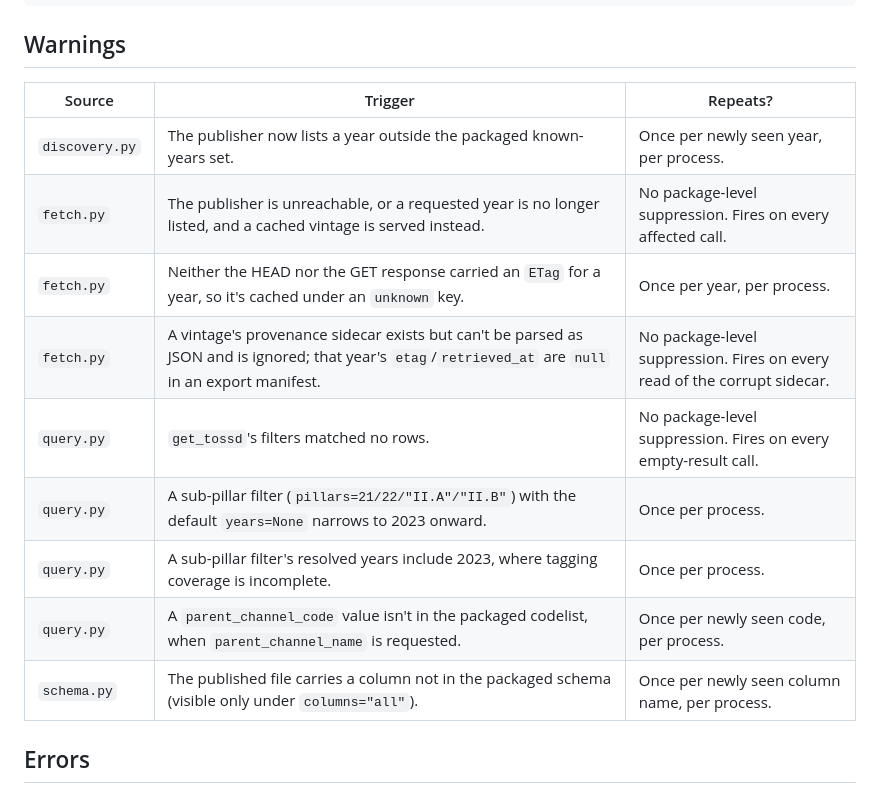
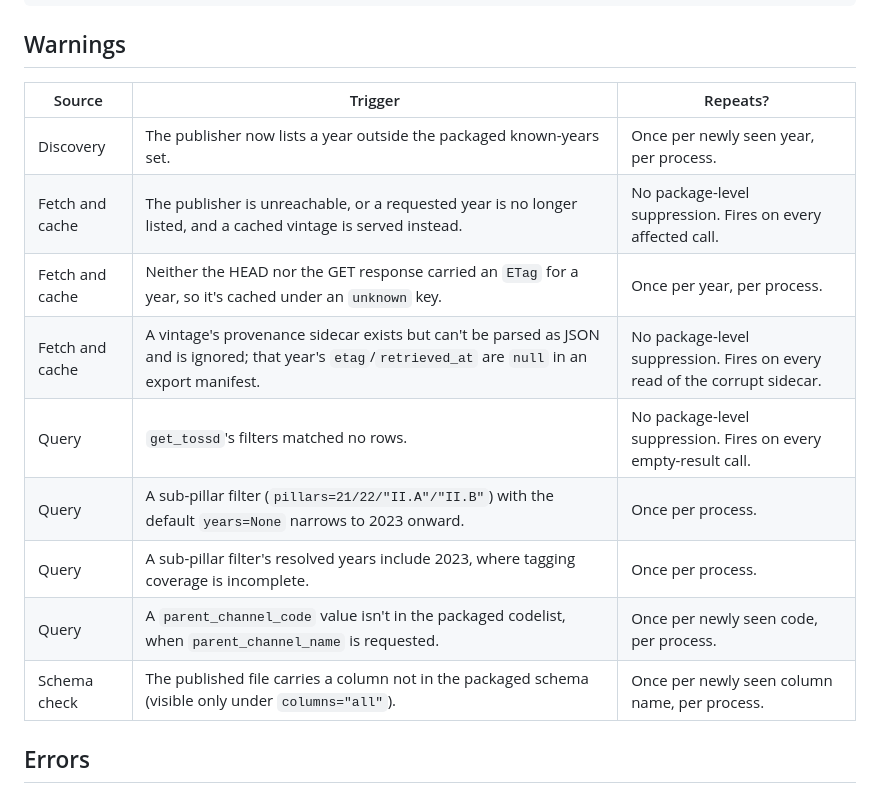
Before and after one commit to ONEcampaign/tossd-reader, a Markdown page: docs/reference/configuration.md, the part around the change. GitHub-like rendering.

Commit message:
Name warning sources by concept, not module filename

```diff
--- a/docs/reference/configuration.md
+++ b/docs/reference/configuration.md
@@ -30,17 +30,17 @@ The cache keeps the newest 24 artefacts and 4 GB, whichever bound is reached fir
 
 ## Warnings
 
-| Source         | Trigger                                                                                                                                                       | Repeats?                                                                  |
-| -------------- | ------------------------------------------------------------------------------------------------------------------------------------------------------------- | ------------------------------------------------------------------------- |
-| `discovery.py` | The publisher now lists a year outside the packaged known-years set.                                                                                          | Once per newly seen year, per process.                                    |
-| `fetch.py`     | The publisher is unreachable, or a requested year is no longer listed, and a cached vintage is served instead.                                                | No package-level suppression. Fires on every affected call.               |
-| `fetch.py`     | Neither the HEAD nor the GET response carried an `ETag` for a year, so it's cached under an `unknown` key.                                                    | Once per year, per process.                                               |
-| `fetch.py`     | A vintage's provenance sidecar exists but can't be parsed as JSON and is ignored; that year's `etag`/`retrieved_at` are `null` in an export manifest. | No package-level suppression. Fires on every read of the corrupt sidecar. |
-| `query.py`     | `get_tossd`'s filters matched no rows.                                                                                                                        | No package-level suppression. Fires on every empty-result call.           |
-| `query.py`     | A sub-pillar filter (`pillars=21/22/"II.A"/"II.B"`) with the default `years=None` narrows to 2023 onward.                                                     | Once per process.                                                         |
-| `query.py`     | A sub-pillar filter's resolved years include 2023, where tagging coverage is incomplete.                                                                      | Once per process.                                                         |
-| `query.py`     | A `parent_channel_code` value isn't in the packaged codelist, when `parent_channel_name` is requested.                                                        | Once per newly seen code, per process.                                    |
-| `schema.py`    | The published file carries a column not in the packaged schema (visible only under `columns="all"`).                                                          | Once per newly seen column name, per process.                             |
+| Source          | Trigger                                                                                                                                                       | Repeats?                                                                  |
+| --------------- | ------------------------------------------------------------------------------------------------------------------------------------------------------------- | ------------------------------------------------------------------------- |
+| Discovery       | The publisher now lists a year outside the packaged known-years set.                                                                                          | Once per newly seen year, per process.                                    |
+| Fetch and cache | The publisher is unreachable, or a requested year is no longer listed, and a cached vintage is served instead.                                                | No package-level suppression. Fires on every affected call.               |
+| Fetch and cache | Neither the HEAD nor the GET response carried an `ETag` for a year, so it's cached under an `unknown` key.                                                    | Once per year, per process.                                               |
+| Fetch and cache | A vintage's provenance sidecar exists but can't be parsed as JSON and is ignored; that year's `etag`/`retrieved_at` are `null` in an export manifest. | No package-level suppression. Fires on every read of the corrupt sidecar. |
+| Query           | `get_tossd`'s filters matched no rows.                                                                                                                        | No package-level suppression. Fires on every empty-result call.           |
+| Query           | A sub-pillar filter (`pillars=21/22/"II.A"/"II.B"`) with the default `years=None` narrows to 2023 onward.                                                     | Once per process.                                                         |
+| Query           | A sub-pillar filter's resolved years include 2023, where tagging coverage is incomplete.                                                                      | Once per process.                                                         |
+| Query           | A `parent_channel_code` value isn't in the packaged codelist, when `parent_channel_name` is requested.                                                        | Once per newly seen code, per process.                                    |
+| Schema check    | The published file carries a column not in the packaged schema (visible only under `columns="all"`).                                                          | Once per newly seen column name, per process.                             |
 
 ## Errors
 
```
